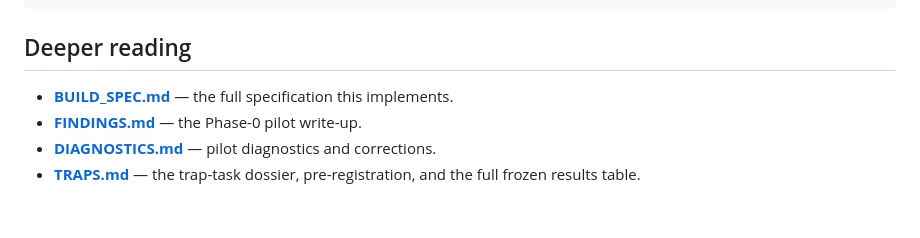
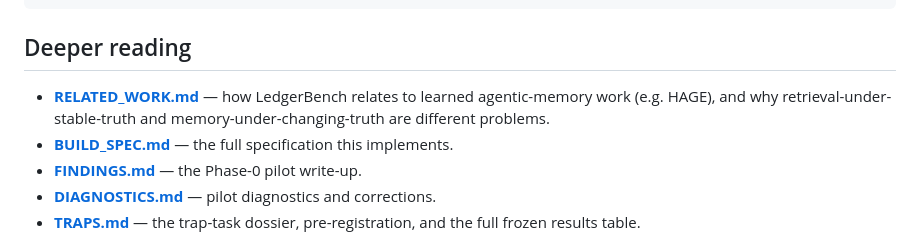
Before and after one commit to NordNeuron/ledgerbench, a Markdown page: README.md, the part around the change. Drawn GitHub-style; blank space fills up the shorter version.

```diff
--- a/README.md
+++ b/README.md
@@ -184,6 +184,7 @@ results/     analyze.py output (gitignored)
 
 ## Deeper reading
 
+- **[RELATED_WORK.md](RELATED_WORK.md)** — how LedgerBench relates to learned agentic-memory work (e.g. HAGE), and why retrieval-under-stable-truth and memory-under-changing-truth are different problems.
 - **[BUILD_SPEC.md](BUILD_SPEC.md)** — the full specification this implements.
 - **[FINDINGS.md](FINDINGS.md)** — the Phase-0 pilot write-up.
 - **[DIAGNOSTICS.md](DIAGNOSTICS.md)** — pilot diagnostics and corrections.
```
Also changed, not shown: RELATED_WORK.md (added, +101 -0 lines).
